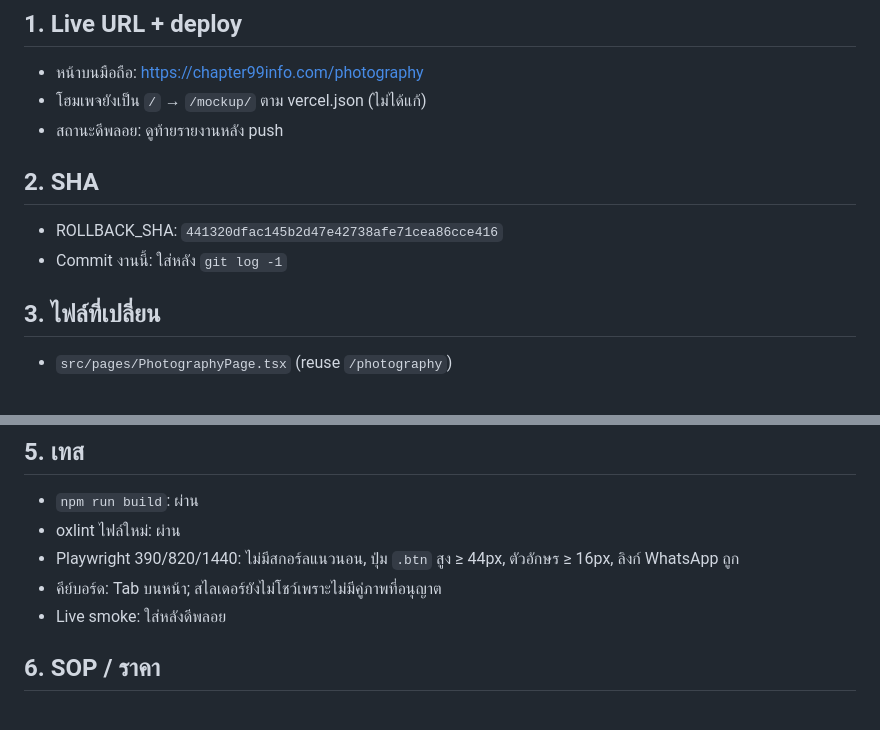
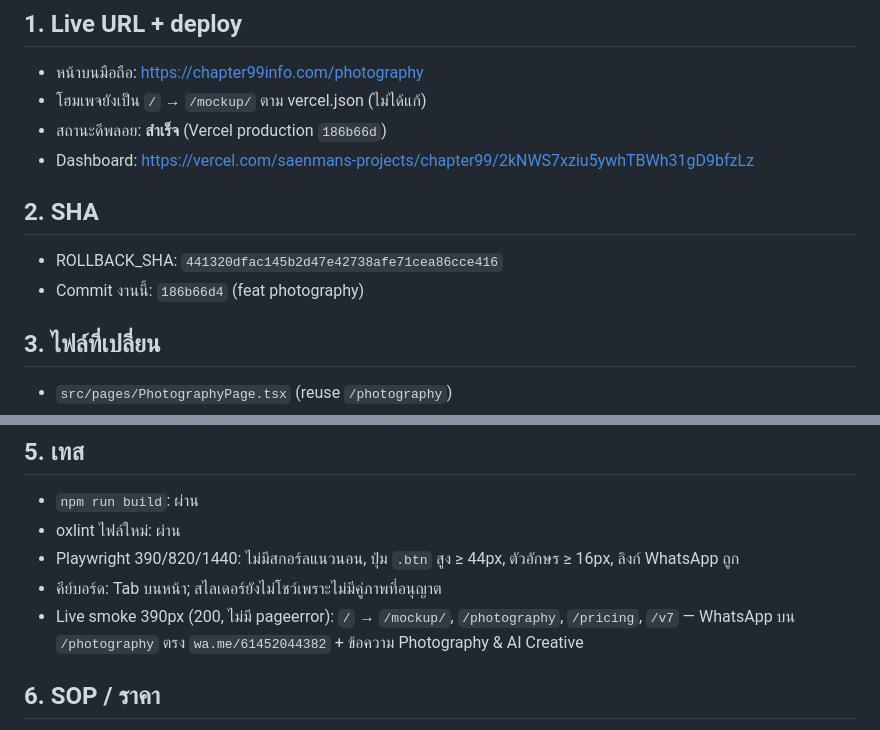
Before and after one commit to chapter99info-cell/chapter99, a Markdown page: docs/photography-ai-creative-report.md, 2 parts joined by grey strips. GitHub-like rendering.

Commit message:
docs: record live photography deploy SHA and smoke results
Co-authored-by: Cursor <cursoragent@cursor.com>

```diff
--- a/docs/photography-ai-creative-report.md
+++ b/docs/photography-ai-creative-report.md
@@ -3,11 +3,12 @@
 ## 1. Live URL + deploy
 - หน้าบนมือถือ: https://chapter99info.com/photography
 - โฮมเพจยังเป็น `/` → `/mockup/` ตาม vercel.json (ไม่ได้แก้)
-- สถานะดีพลอย: ดูท้ายรายงานหลัง push
+- สถานะดีพลอย: **สำเร็จ** (Vercel production `186b66d`)
+- Dashboard: https://vercel.com/saenmans-projects/chapter99/2kNWS7xziu5ywhTBWh31gD9bfzLz
 
 ## 2. SHA
 - ROLLBACK_SHA: `441320dfac145b2d47e42738afe71cea86cce416`
-- Commit งานนี้: ใส่หลัง `git log -1`
+- Commit งานนี้: `186b66d4` (feat photography)
 
 ## 3. ไฟล์ที่เปลี่ยน
 - `src/pages/PhotographyPage.tsx` (reuse `/photography`)
@@ -31,7 +32,7 @@
 - oxlint ไฟล์ใหม่: ผ่าน
 - Playwright 390/820/1440: ไม่มีสกอร์ลแนวนอน, ปุ่ม `.btn` สูง ≥ 44px, ตัวอักษร ≥ 16px, ลิงก์ WhatsApp ถูก
 - คีย์บอร์ด: Tab บนหน้า; สไลเดอร์ยังไม่โชว์เพราะไม่มีคู่ภาพที่อนุญาต
-- Live smoke: ใส่หลังดีพลอย
+- Live smoke 390px (200, ไม่มี pageerror): `/` → `/mockup/`, `/photography`, `/pricing`, `/v7` — WhatsApp บน `/photography` ตรง `wa.me/61452044382` + ข้อความ Photography & AI Creative
 
 ## 6. SOP / ราคา
 - Starter / Professional ไม่แตะ ✓
```
